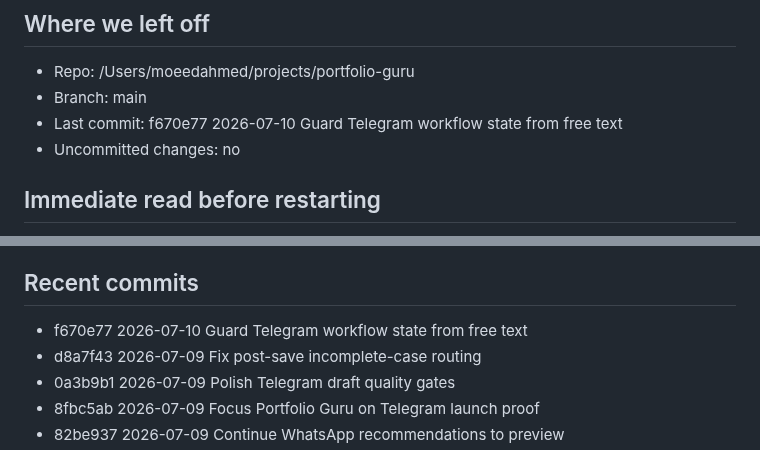
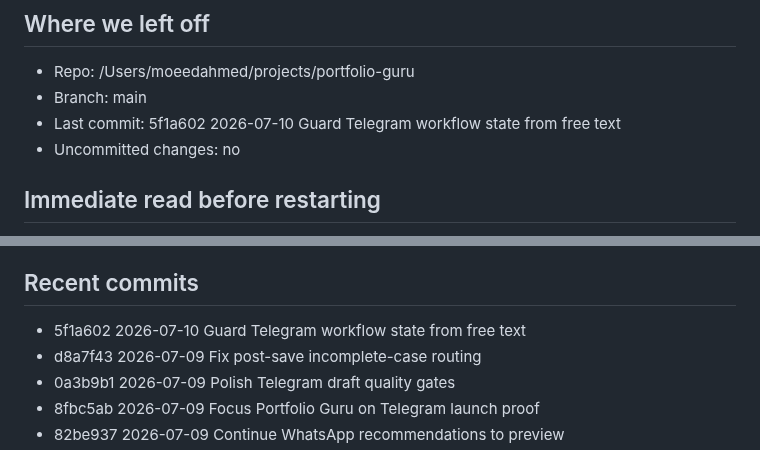
Before and after one commit to moeedahmed/portfolio-guru, a Markdown page: docs/continuity/RESUME_BRIEF.md, 2 parts joined by grey strips. Rendered like a GitHub page.

Commit message:
Refresh Portfolio Guru continuity brief

```diff
--- a/docs/continuity/RESUME_BRIEF.md
+++ b/docs/continuity/RESUME_BRIEF.md
@@ -6,7 +6,7 @@ Status: ready
 ## Where we left off
 - Repo: /Users/moeedahmed/projects/portfolio-guru
 - Branch: main
-- Last commit: f670e77 2026-07-10 Guard Telegram workflow state from free text
+- Last commit: 5f1a602 2026-07-10 Guard Telegram workflow state from free text
 - Uncommitted changes: no
 
 ## Immediate read before restarting
@@ -27,7 +27,7 @@ Status: ready
 - Live/deploy signals: railway.json, render.yaml, .github/workflows/deploy-mac.yml
 
 ## Recent commits
-- f670e77 2026-07-10 Guard Telegram workflow state from free text
+- 5f1a602 2026-07-10 Guard Telegram workflow state from free text
 - d8a7f43 2026-07-09 Fix post-save incomplete-case routing
 - 0a3b9b1 2026-07-09 Polish Telegram draft quality gates
 - 8fbc5ab 2026-07-09 Focus Portfolio Guru on Telegram launch proof
```
Also changed, not shown: other parts of docs/continuity/RESUME_BRIEF.md (+1 -1 lines).
